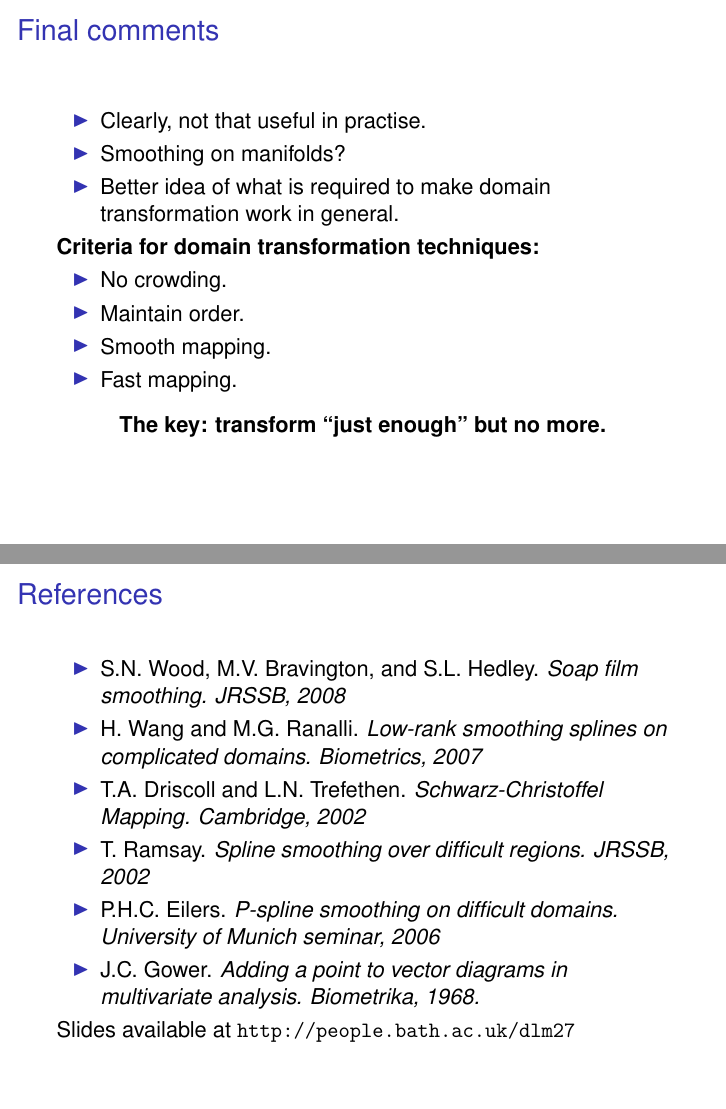
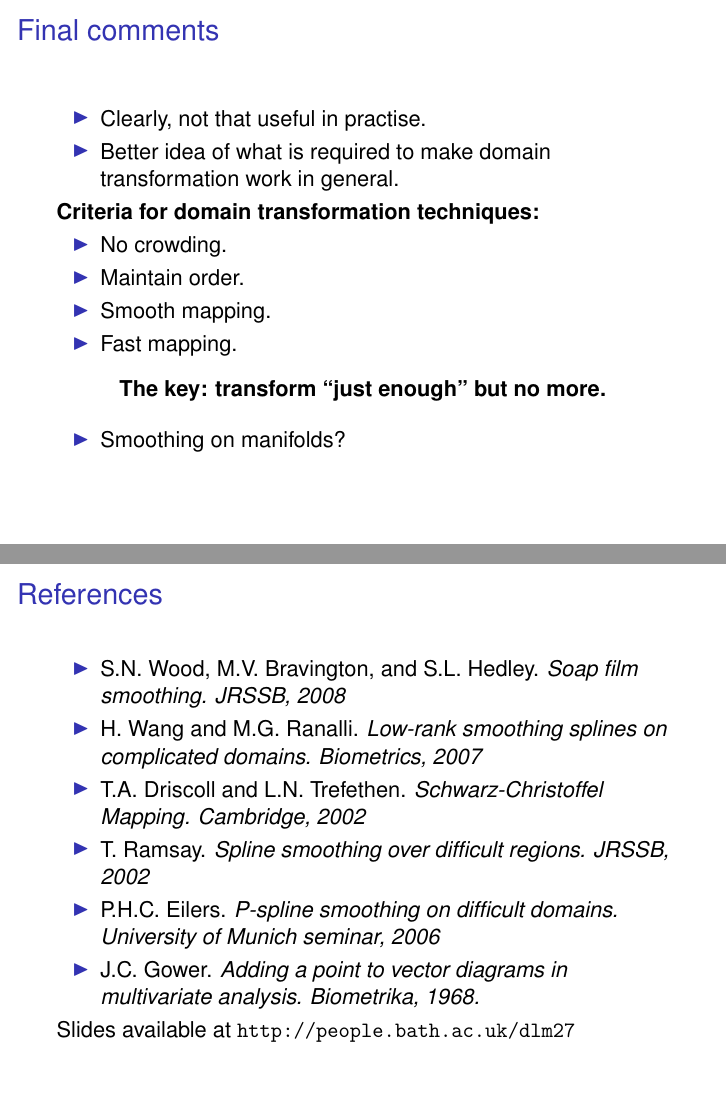
Before and after one commit to dill/smoothing-talk, LaTeX slides (sc-talk.tex): pages 25 and 26 of 27, joined at a grey line. Compiled offline with pdfLaTeX.

Commit message:
and again...

```diff
--- a/sc-talk.tex
+++ b/sc-talk.tex
@@ -409,7 +409,6 @@
 	\frametitle{Final comments}
 		\bi
 			\item Clearly, not that useful in practise.
-			\item Smoothing on manifolds?
 			\item Better idea of what is required to make domain transformation work in general.
 		\ei
 		\textbf{Criteria for domain transformation techniques:}
@@ -420,6 +419,9 @@
             \item Fast mapping.
            \ei
          \bc \textbf{The key: transform ``just enough'' but no more.} \ec
+         \bi
+         		\item Smoothing on manifolds?
+        \ei
 \end{frame}
 
 \begin{frame}
```
